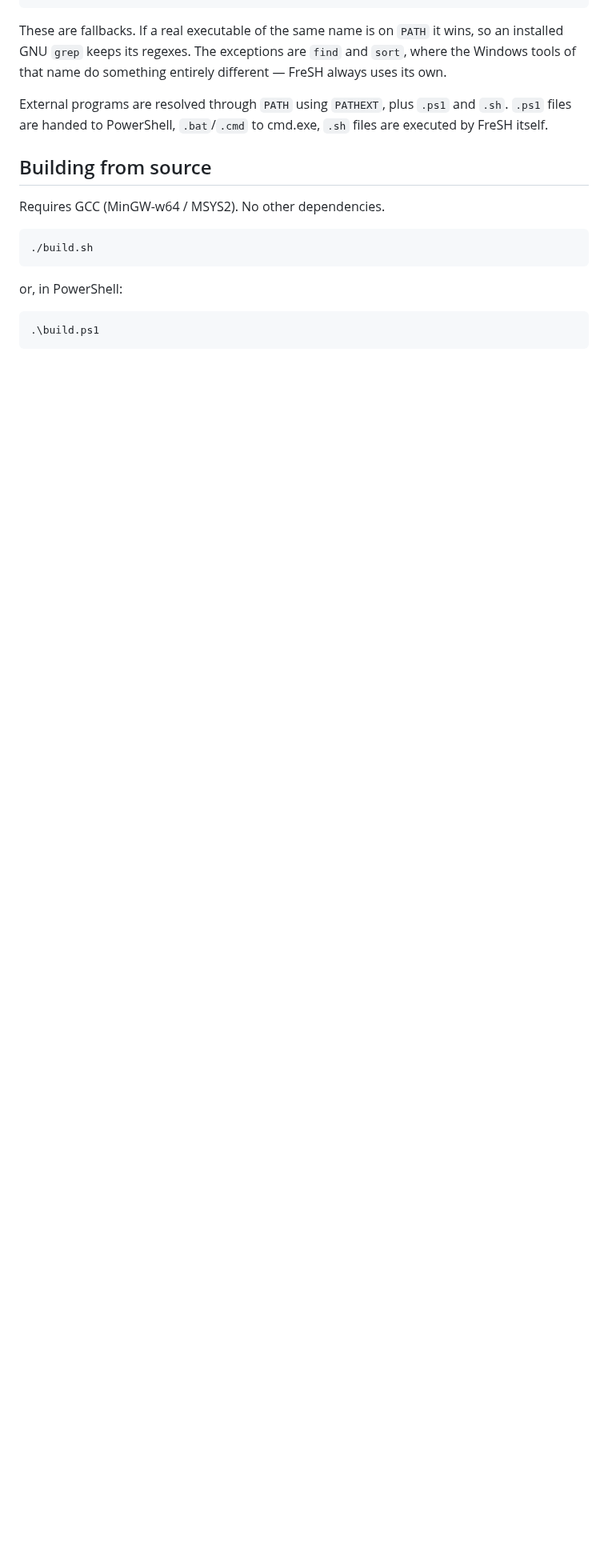
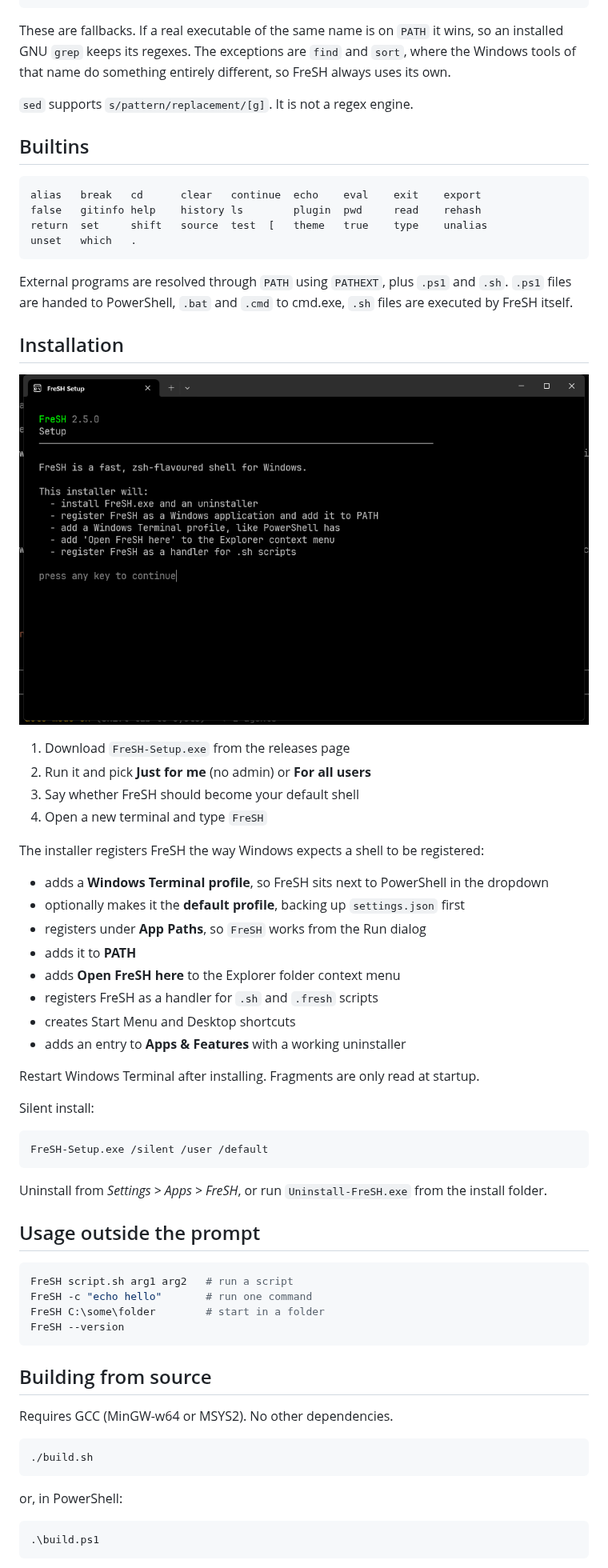
Before and after one commit to S42yt/FreSH, a Markdown page: README.md, the part around one of its changes. Shown at 80% size. Rendered like a GitHub page; pictures changed too: assets/FreSH_wizard.png; blank space fills up the shorter version.

````diff
--- a/README.md
+++ b/README.md
@@ -110,15 +151,68 @@ sort       tail   tee    touch  tr     uname    uniq    wc      whoami xargs
 These are fallbacks. If a real executable of the same name is on `PATH` it
 wins, so an installed GNU `grep` keeps its regexes. The exceptions are `find`
 and `sort`, where the Windows tools of that name do something entirely
-different — FreSH always uses its own.
+different, so FreSH always uses its own.
+
+`sed` supports `s/pattern/replacement/[g]`. It is not a regex engine.
+
+## Builtins
+
+```
+alias   break   cd      clear   continue  echo    eval    exit    export
+false   gitinfo help    history ls        plugin  pwd     read    rehash
+return  set     shift   source  test  [   theme   true    type    unalias
+unset   which   .
+```
 
 External programs are resolved through `PATH` using `PATHEXT`, plus `.ps1` and
-`.sh`. `.ps1` files are handed to PowerShell, `.bat`/`.cmd` to cmd.exe, `.sh`
-files are executed by FreSH itself.
+`.sh`. `.ps1` files are handed to PowerShell, `.bat` and `.cmd` to cmd.exe,
+`.sh` files are executed by FreSH itself.
+
+## Installation
+
+![Setup](./assets/FreSH_wizard.png)
+
+1. Download `FreSH-Setup.exe` from the releases page
+2. Run it and pick **Just for me** (no admin) or **For all users**
+3. Say whether FreSH should become your default shell
+4. Open a new terminal and type `FreSH`
+
+The installer registers FreSH the way Windows expects a shell to be
+registered:
+
+- adds a **Windows Terminal profile**, so FreSH sits next to PowerShell in the
+  dropdown
+- optionally makes it the **default profile**, backing up `settings.json` first
+- registers under **App Paths**, so `FreSH` works from the Run dialog
+- adds it to **PATH**
+- adds **Open FreSH here** to the Explorer folder context menu
+- registers FreSH as a handler for `.sh` and `.fresh` scripts
+- creates Start Menu and Desktop shortcuts
+- adds an entry to **Apps & Features** with a working uninstaller
+
+Restart Windows Terminal after installing. Fragments are only read at startup.
+
+Silent install:
+
+```
+FreSH-Setup.exe /silent /user /default
+```
+
+Uninstall from *Settings > Apps > FreSH*, or run `Uninstall-FreSH.exe` from the
+install folder.
+
+## Usage outside the prompt
+
+```sh
+FreSH script.sh arg1 arg2   # run a script
+FreSH -c "echo hello"       # run one command
+FreSH C:\some\folder        # start in a folder
+FreSH --version
+```
 
 ## Building from source
 
-Requires GCC (MinGW-w64 / MSYS2). No other dependencies.
+Requires GCC (MinGW-w64 or MSYS2). No other dependencies.
 
 ```sh
 ./build.sh
````
Also changed, not shown: other parts of README.md (+101 -69 lines), assets/FreSH_tui.png.
